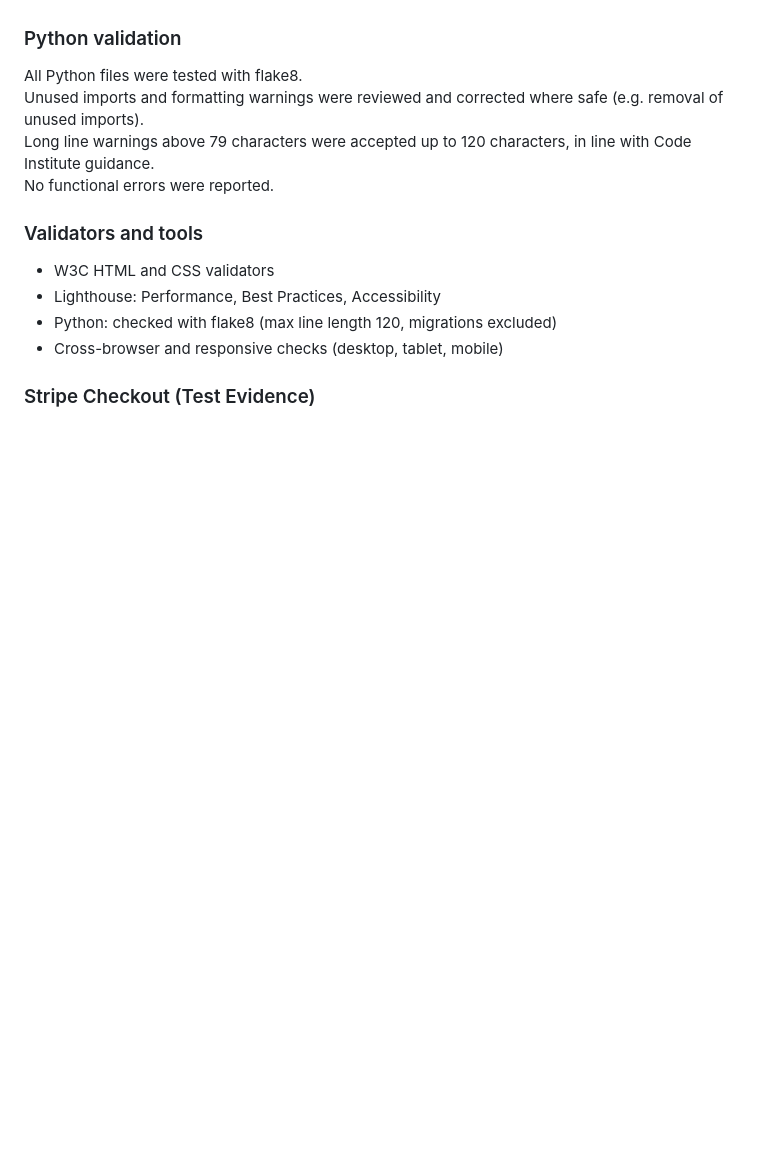
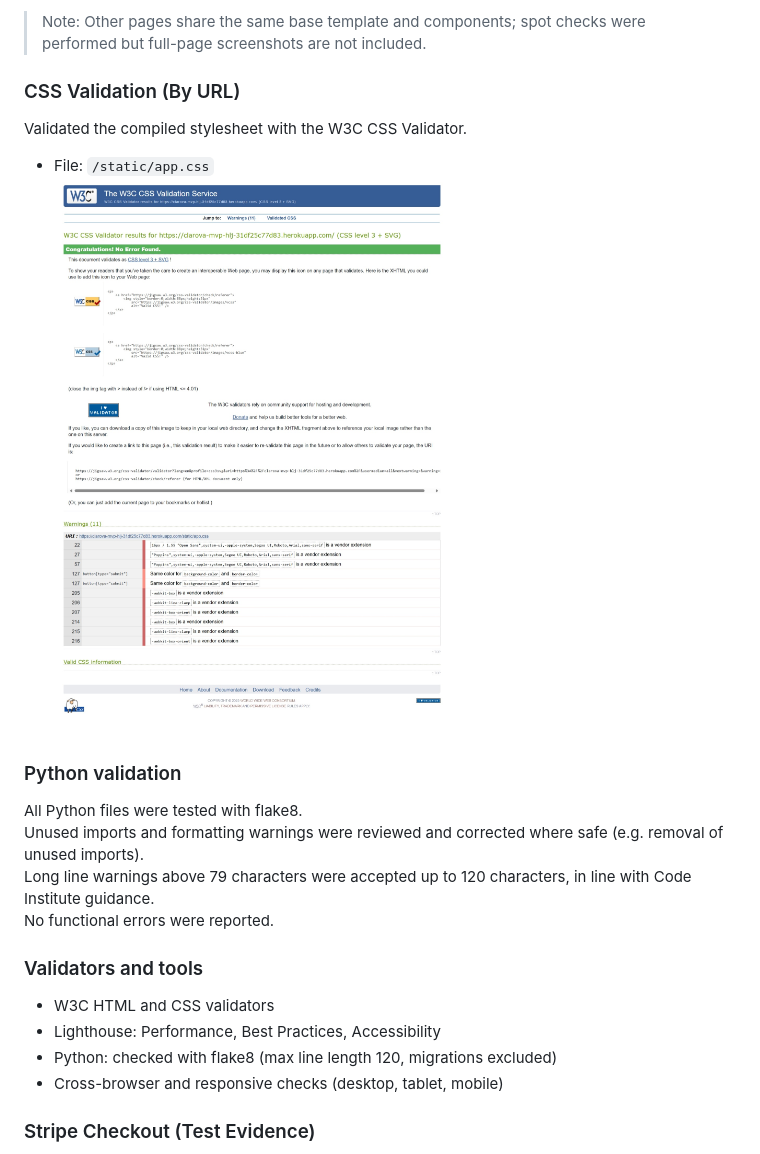
Before and after one commit to HelenLloydJeng/clarova-mvp, a Markdown page: README.md, the part around the change printed below. Drawn GitHub-style; blank space fills up the shorter version.

Commit message:
Add README final screenshot test images

```diff
--- a/README.md
+++ b/README.md
@@ -383,3 +416,11 @@ clarova/
+> Note: Other pages share the same base template and components; spot checks were performed but full-page screenshots are not included.
+
+### CSS Validation (By URL)
+Validated the compiled stylesheet with the W3C CSS Validator.
+
+- File: `/static/app.css`
+  ![CSS validator – app.css](static/images/CSS_validator_screenshot.jpeg)
+
 
 ### Python validation
 All Python files were tested with flake8.
```
Also changed, not shown: other parts of README.md (+35 -2 lines).
